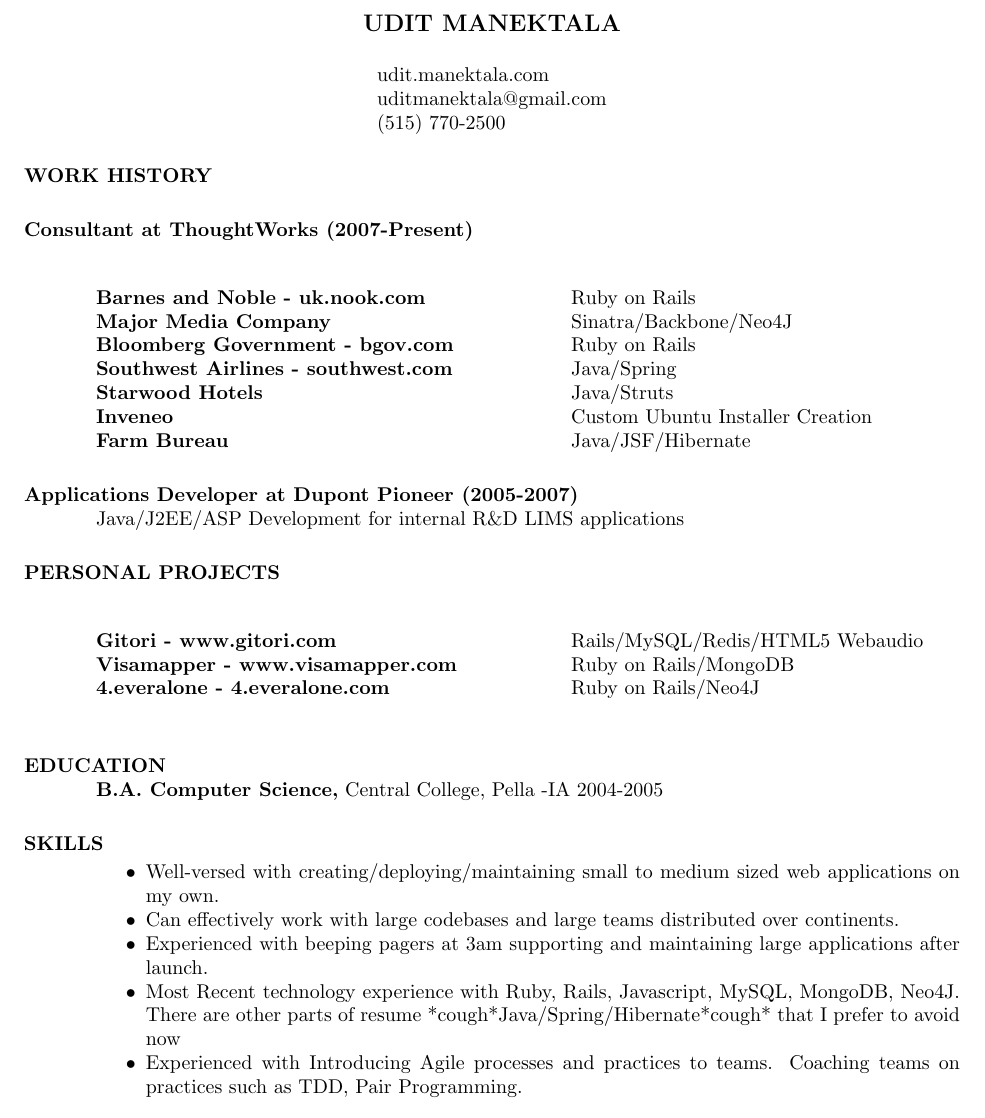
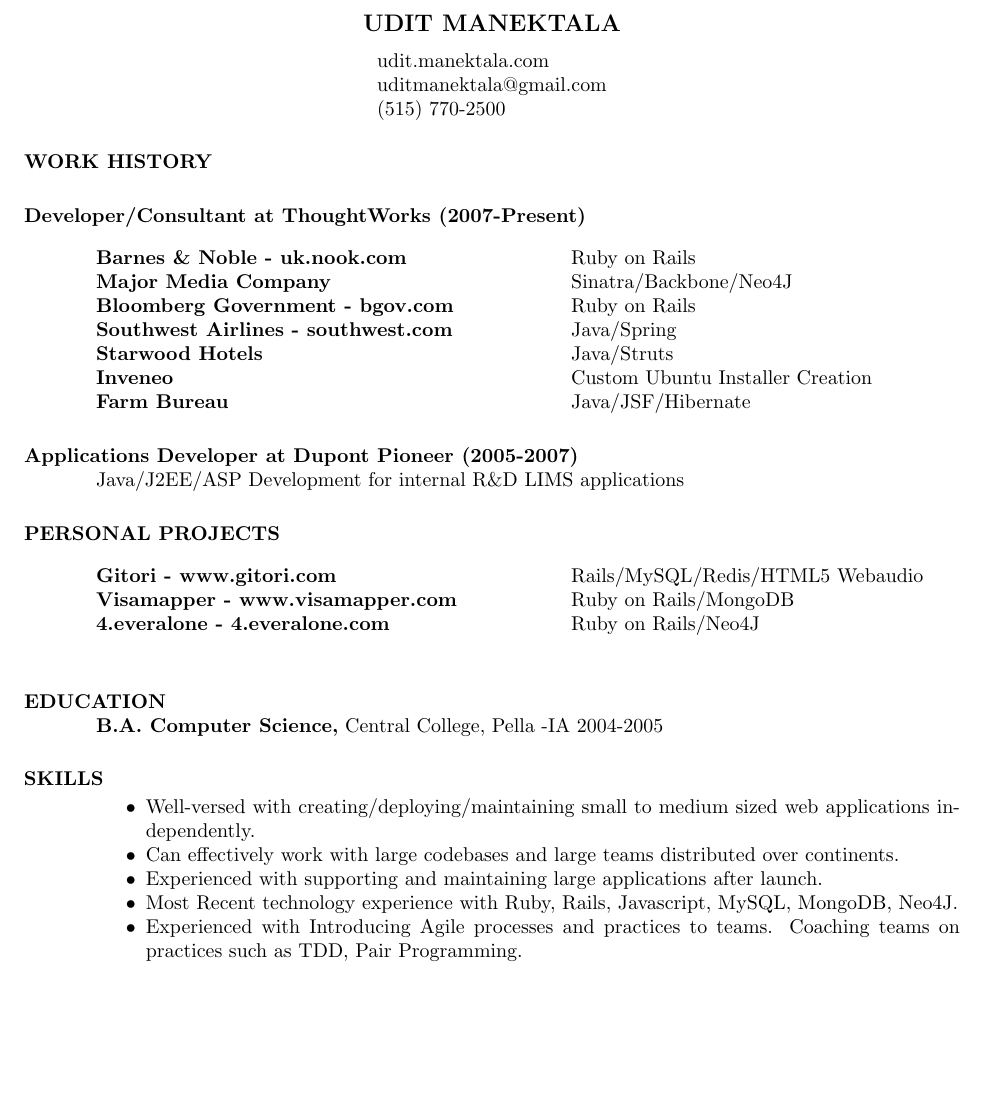
Before and after one commit to udit99/cv, a LaTeX CV (cs.tex): part of the page, cut so that both start at the same text, the shorter picture padded with empty space. Compiled offline with pdfLaTeX.

Commit message:
Minimize minimize minimize

```diff
--- a/cs.tex
+++ b/cs.tex
@@ -1,3 +1,10 @@
+\setlength{\parskip}{0pt}
+\setlength{\parsep}{0pt}
+\setlength{\headsep}{0pt}
+\setlength{\topskip}{0pt}
+\setlength{\topmargin}{0pt}
+\setlength{\topsep}{0pt}
+\setlength{\partopsep}{0pt}
 % LaTeX file for resume
 % This file uses the resume document class (res.cls)
 
@@ -5,7 +12,6 @@
 %\usepackage{helvetica} % uses helvetica postscript font (download helvetica.sty)
 %\usepackage{newcent}   % uses new century schoolbook postscript font
 \setlength{\textheight}{9.5in} % increase text height to fit on 1-page
-\topmargin=-0.5in % start text higher on the page
 
 \begin{document}
 
@@ -17,11 +23,11 @@
 \begin{resume}
 
 \section{WORK HISTORY}
-\section {Consultant at ThoughtWorks (2007-Present)}
+\section {Developer/Consultant at ThoughtWorks (2007-Present)}\vspace{-0.01in}
    \begin{tabbing}
    \hspace{3.3in}\= \kill % set up two tab positions
 
-{\bf Barnes and Noble - uk.nook.com} \>Ruby on Rails \\
+{\bf Barnes \& Noble - uk.nook.com} \>Ruby on Rails \\
 
 
 {\bf Major Media Company}\>Sinatra/Backbone/Neo4J \\
@@ -39,7 +45,7 @@
 \section {Applications Developer at Dupont Pioneer (2005-2007)}
 Java/J2EE/ASP Development for internal R\&D LIMS applications
 \end{tabbing}
-\section{PERSONAL PROJECTS}
+\section{PERSONAL PROJECTS}  \vspace{-0.01in}
    \begin{tabbing}
    \hspace{3.3in}\= \kill % set up two tab positions
 
@@ -57,10 +63,10 @@
 
 \section{SKILLS}
  \begin{itemize} \itemsep -2pt  % reduce space between items
-\item Well-versed with creating/deploying/maintaining small to medium sized web applications on my own.
+\item Well-versed with creating/deploying/maintaining small to medium sized web applications independently.
 \item Can effectively work with large codebases and large teams distributed over continents.
-\item Experienced with beeping pagers at 3am supporting and maintaining large applications after launch.
-\item Most Recent technology experience with Ruby, Rails, Javascript, MySQL, MongoDB, Neo4J. There are other parts of resume *cough*Java/Spring/Hibernate*cough* that I prefer to avoid now
+\item Experienced with supporting and maintaining large applications after launch.
+\item Most Recent technology experience with Ruby, Rails, Javascript, MySQL, MongoDB, Neo4J.
 \item Experienced with Introducing Agile processes and practices to teams. Coaching teams on practices such as TDD, Pair Programming.
 
  \end{itemize}
```
Also changed, not shown: cs.pdf, cs.tex (2 more changed lines).
